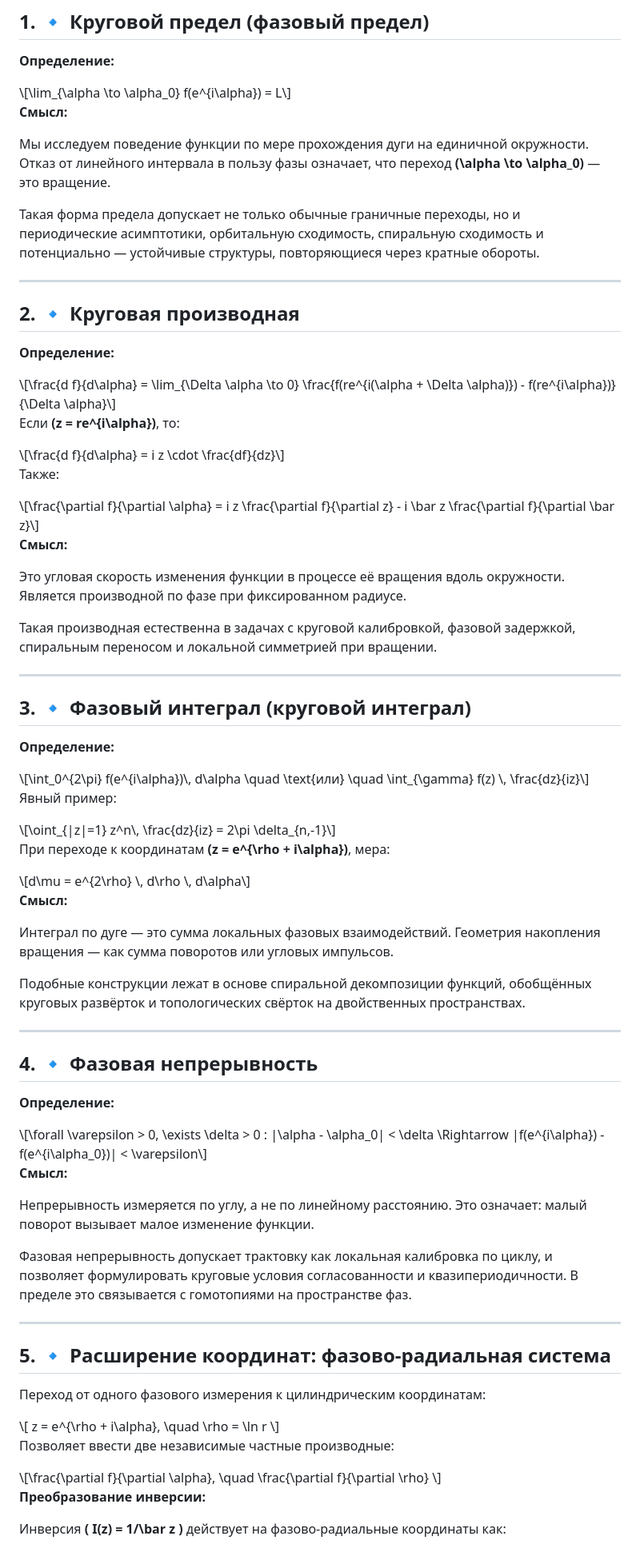
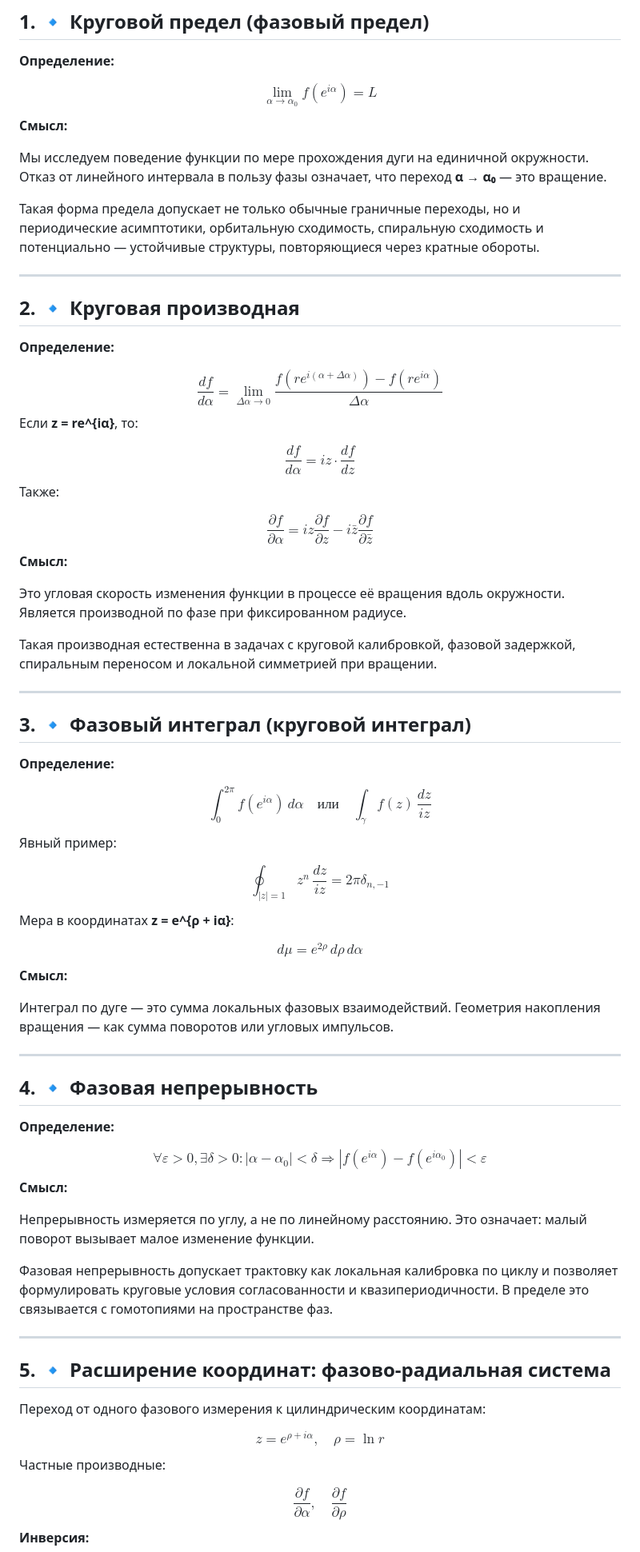
Before and after one commit to dimaq12/PhaseFieldTheory, a Markdown page: calculus.md, the part around one of its changes. Shown at 80% size. GitHub-like rendering.

```diff
--- a/calculus.md
+++ b/calculus.md
@@ -15,12 +15,14 @@
 **Определение:**
 
 <div style="background:#f9f9f9; padding: 0.5em; border-left: 3px solid #ccc;">
-\[\lim_{\alpha \to \alpha_0} f(e^{i\alpha}) = L\]
+$$
+\lim_{\alpha \to \alpha_0} f(e^{i\alpha}) = L
+$$
 </div>
 
 **Смысл:**
 
-Мы исследуем поведение функции по мере прохождения дуги на единичной окружности. Отказ от линейного интервала в пользу фазы означает, что переход **\(\alpha \to \alpha_0\)** — это вращение.
+Мы исследуем поведение функции по мере прохождения дуги на единичной окружности. Отказ от линейного интервала в пользу фазы означает, что переход **α → α₀** — это вращение.
 
 Такая форма предела допускает не только обычные граничные переходы, но и периодические асимптотики, орбитальную сходимость, спиральную сходимость и потенциально — устойчивые структуры, повторяющиеся через кратные обороты.
 
@@ -31,19 +33,25 @@
 **Определение:**
 
 <div style="background:#f9f9f9; padding: 0.5em; border-left: 3px solid #ccc;">
-\[\frac{d f}{d\alpha} = \lim_{\Delta \alpha \to 0} \frac{f(re^{i(\alpha + \Delta \alpha)}) - f(re^{i\alpha})}{\Delta \alpha}\]
+$$
+\frac{d f}{d\alpha} = \lim_{\Delta \alpha \to 0} \frac{f(re^{i(\alpha + \Delta \alpha)}) - f(re^{i\alpha})}{\Delta \alpha}
+$$
 </div>
 
-Если **\(z = re^{i\alpha}\)**, то:
+Если **z = re^{iα}**, то:
 
 <div style="background:#f9f9f9; padding: 0.5em; border-left: 3px solid #ccc;">
-\[\frac{d f}{d\alpha} = i z \cdot \frac{df}{dz}\]
+$$
+\frac{d f}{d\alpha} = i z \cdot \frac{df}{dz}
+$$
 </div>
 
 Также:
 
 <div style="background:#f9f9f9; padding: 0.5em; border-left: 3px solid #ccc;">
-\[\frac{\partial f}{\partial \alpha} = i z \frac{\partial f}{\partial z} - i \bar z \frac{\partial f}{\partial \bar z}\]
+$$
+\frac{\partial f}{\partial \alpha} = i z \frac{\partial f}{\partial z} - i \bar z \frac{\partial f}{\partial \bar z}
+$$
 </div>
 
 **Смысл:**
@@ -59,26 +67,30 @@
 **Определение:**
 
 <div style="background:#f9f9f9; padding: 0.5em; border-left: 3px solid #ccc;">
-\[\int_0^{2\pi} f(e^{i\alpha})\, d\alpha \quad \text{или} \quad \int_{\gamma} f(z) \, \frac{dz}{iz}\]
+$$
+\int_0^{2\pi} f(e^{i\alpha})\, d\alpha \quad \text{или} \quad \int_{\gamma} f(z) \, \frac{dz}{iz}
+$$
 </div>
 
 Явный пример:
 
 <div style="background:#f9f9f9; padding: 0.5em; border-left: 3px solid #ccc;">
-\[\oint_{|z|=1} z^n\, \frac{dz}{iz} = 2\pi \delta_{n,-1}\]
+$$
+\oint_{|z|=1} z^n\, \frac{dz}{iz} = 2\pi \delta_{n,-1}
+$$
 </div>
 
-При переходе к координатам **\(z = e^{\rho + i\alpha}\)**, мера:
+Мера в координатах **z = e^{ρ + iα}**:
 
 <div style="background:#f9f9f9; padding: 0.5em; border-left: 3px solid #ccc;">
-\[d\mu = e^{2\rho} \, d\rho \, d\alpha\]
+$$
+d\mu = e^{2\rho} \, d\rho \, d\alpha
+$$
 </div>
 
 **Смысл:**
 
 Интеграл по дуге — это сумма локальных фазовых взаимодействий. Геометрия накопления вращения — как сумма поворотов или угловых импульсов.
-
-Подобные конструкции лежат в основе спиральной декомпозиции функций, обобщённых круговых развёрток и топологических свёрток на двойственных пространствах.
 
 ---
 
@@ -87,14 +99,16 @@
 **Определение:**
 
 <div style="background:#f9f9f9; padding: 0.5em; border-left: 3px solid #ccc;">
-\[\forall \varepsilon > 0, \exists \delta > 0 : |\alpha - \alpha_0| < \delta \Rightarrow |f(e^{i\alpha}) - f(e^{i\alpha_0})| < \varepsilon\]
+$$
+\forall \varepsilon > 0, \exists \delta > 0 : |\alpha - \alpha_0| < \delta \Rightarrow |f(e^{i\alpha}) - f(e^{i\alpha_0})| < \varepsilon
+$$
 </div>
 
 **Смысл:**
 
 Непрерывность измеряется по углу, а не по линейному расстоянию. Это означает: малый поворот вызывает малое изменение функции.
 
-Фазовая непрерывность допускает трактовку как локальная калибровка по циклу, и позволяет формулировать круговые условия согласованности и квазипериодичности. В пределе это связывается с гомотопиями на пространстве фаз.
+Фазовая непрерывность допускает трактовку как локальная калибровка по циклу и позволяет формулировать круговые условия согласованности и квазипериодичности. В пределе это связывается с гомотопиями на пространстве фаз.
 
 ---
 
@@ -103,17 +117,19 @@
 Переход от одного фазового измерения к цилиндрическим координатам:
 
 <div style="background:#f9f9f9; padding: 0.5em; border-left: 3px solid #ccc;">
-\[ z = e^{\rho + i\alpha}, \quad \rho = \ln r \]
+$$
+z = e^{\rho + i\alpha}, \quad \rho = \ln r
+$$
 </div>
 
-Позволяет ввести две независимые частные производные:
+Частные производные:
 
 <div style="background:#f9f9f9; padding: 0.5em; border-left: 3px solid #ccc;">
-\[\frac{\partial f}{\partial \alpha}, \quad \frac{\partial f}{\partial \rho} \]
+$$
+\frac{\partial f}{\partial \alpha}, \quad \frac{\partial f}{\partial \rho}
+$$
 </div>
 
-**Преобразование инверсии:**
-
-Инверсия **\( I(z) = 1/\bar z \)** действует на фазово-радиальные координаты как:
+**Инверсия:**
 
 <div style="background:#f9f9f9; padding: 0.5em; border-left: 3px solid #ccc;">
```
Also changed, not shown: other parts of calculus.md (+53 -67 lines).
